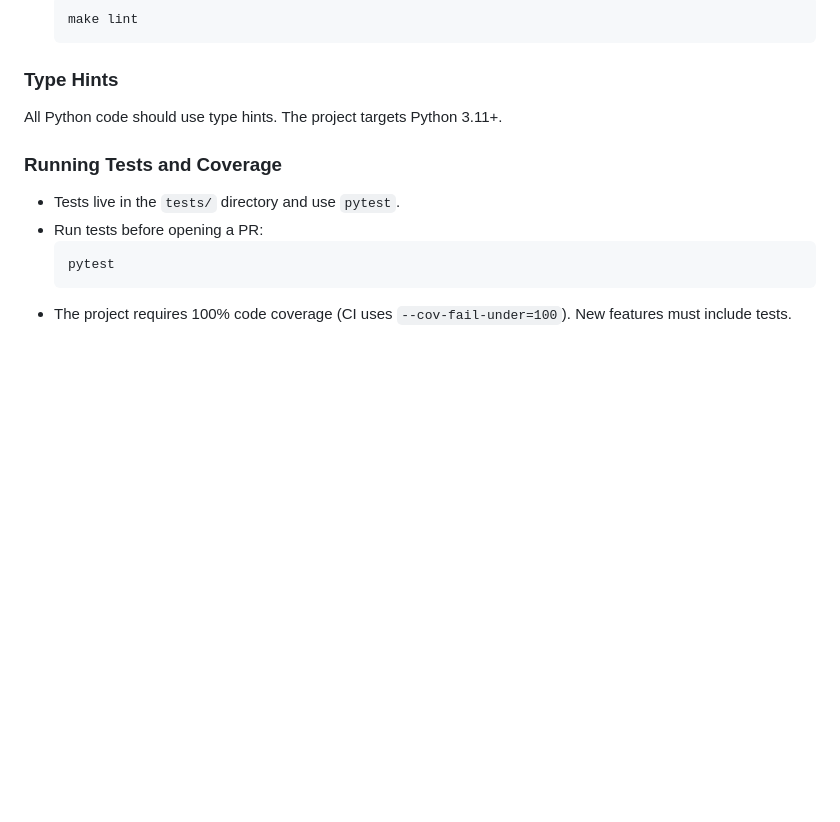
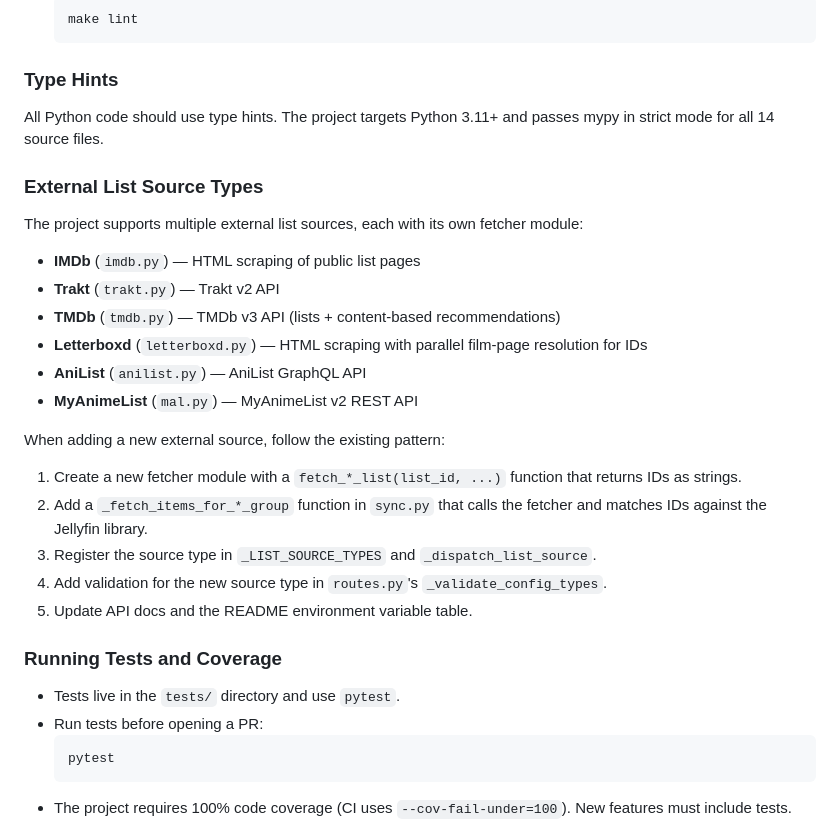
Before and after one commit to EntchenEric/jellyfin-auto-groupings, a Markdown page: CONTRIBUTING.md, the part around the change. GitHub-like rendering; blank space fills up the shorter version.

Commit message:
docs(contributing): document external list source types and adding new fetchers
Adds a section listing the supported external list source types (IMDb,
Trakt, TMDb, Letterboxd, AniList, MyAnimeList) and the steps to follow
when adding a new source type.

```diff
--- a/CONTRIBUTING.md
+++ b/CONTRIBUTING.md
@@ -48,7 +48,25 @@ single commit use ``git commit --no-verify`` (not recommended).
 
 ### Type Hints
 
-All Python code should use type hints. The project targets Python 3.11+.
+All Python code should use type hints. The project targets Python 3.11+ and passes mypy in strict mode for all 14 source files.
+
+### External List Source Types
+
+The project supports multiple external list sources, each with its own fetcher module:
+
+- **IMDb** (`imdb.py`) — HTML scraping of public list pages
+- **Trakt** (`trakt.py`) — Trakt v2 API
+- **TMDb** (`tmdb.py`) — TMDb v3 API (lists + content-based recommendations)
+- **Letterboxd** (`letterboxd.py`) — HTML scraping with parallel film-page resolution for IDs
+- **AniList** (`anilist.py`) — AniList GraphQL API
+- **MyAnimeList** (`mal.py`) — MyAnimeList v2 REST API
+
+When adding a new external source, follow the existing pattern:
+1. Create a new fetcher module with a `fetch_*_list(list_id, ...)` function that returns IDs as strings.
+2. Add a ``_fetch_items_for_*_group`` function in `sync.py` that calls the fetcher and matches IDs against the Jellyfin library.
+3. Register the source type in `_LIST_SOURCE_TYPES` and `_dispatch_list_source`.
+4. Add validation for the new source type in `routes.py`'s `_validate_config_types`.
+5. Update API docs and the README environment variable table.
 
 ### Running Tests and Coverage
 
```
